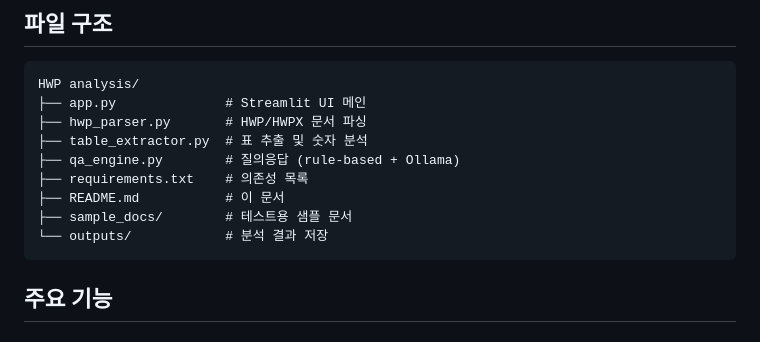
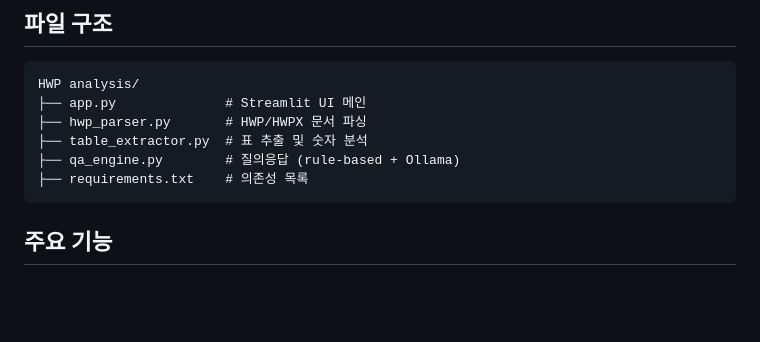
Before and after one commit to eunbijoel/HWP_analyst, a Markdown page: README.md, the part around one of its changes. Rendered like a GitHub page; blank space fills up the shorter version.

````diff
--- a/README.md
+++ b/README.md
@@ -28,9 +23,6 @@ HWP analysis/
 ├── table_extractor.py  # 표 추출 및 숫자 분석
 ├── qa_engine.py        # 질의응답 (rule-based + Ollama)
 ├── requirements.txt    # 의존성 목록
-├── README.md           # 이 문서
-├── sample_docs/        # 테스트용 샘플 문서
-└── outputs/            # 분석 결과 저장
 ```
 
 ## 주요 기능
````
Also changed, not shown: other parts of README.md (+2 -7 lines).
